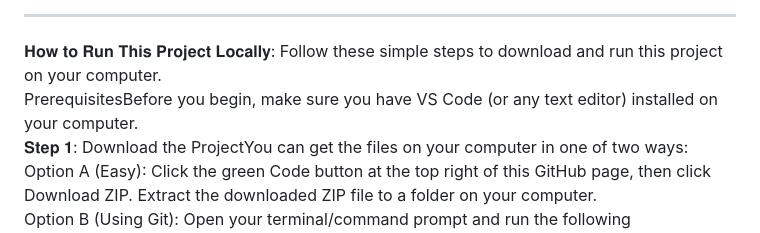
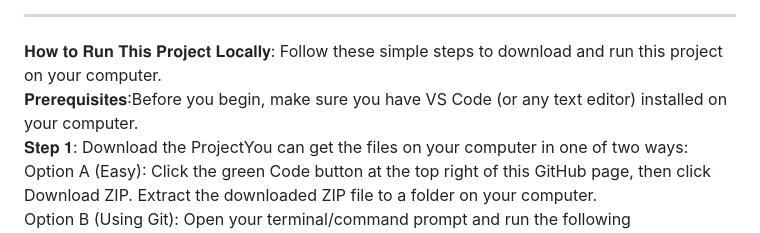
Before and after one commit to Habiba22Akter/14-days-bootcamp-PH-web-dev-Assign-1, a Markdown page: readme.md, the part around the change. Drawn GitHub-style.

Commit message:
Fix formatting of prerequisites section in README

```diff
--- a/readme.md
+++ b/readme.md
@@ -127,7 +127,7 @@ Section Title
  ----
 
 𝐇𝐨𝐰 𝐭𝐨 𝐑𝐮𝐧 𝐓𝐡𝐢𝐬 𝐏𝐫𝐨𝐣𝐞𝐜𝐭 𝐋𝐨𝐜𝐚𝐥𝐥𝐲: Follow these simple steps to download and run this project on your computer. <br>
-PrerequisitesBefore you begin, make sure you have VS Code (or any text editor) installed on your computer. <br>
+𝐏𝐫𝐞𝐫𝐞𝐪𝐮𝐢𝐬𝐢𝐭𝐞𝐬:Before you begin, make sure you have VS Code (or any text editor) installed on your computer. <br>
 𝐒𝐭𝐞𝐩 𝟏: Download the ProjectYou can get the files on your computer in one of two ways: <br>
 Option A (Easy): Click the green Code button at the top right of this GitHub page, then click Download ZIP. Extract the downloaded ZIP file to a folder on your computer. <br>Option B (Using Git): Open your terminal/command prompt and run the following command:bashgit clone <PASTE_YOUR_REPOSITORY_URL_HERE> Use code with caution. <br>𝐒𝐭𝐞𝐩 2: Open the ProjectOpen Visual Studio Code.Go to File > Open Folder and select the extracted project folder.<br> 𝐒𝐭𝐞𝐩 3: Run the ProjectSince this project is built using HTML and CSS, you can run these method: <br> Install the Live Server extension in VS Code. Once installed, right-click on the index.html file and select Open with Live Server. This will automatically open the project in your browser and refresh whenever you make changes.
 
```
